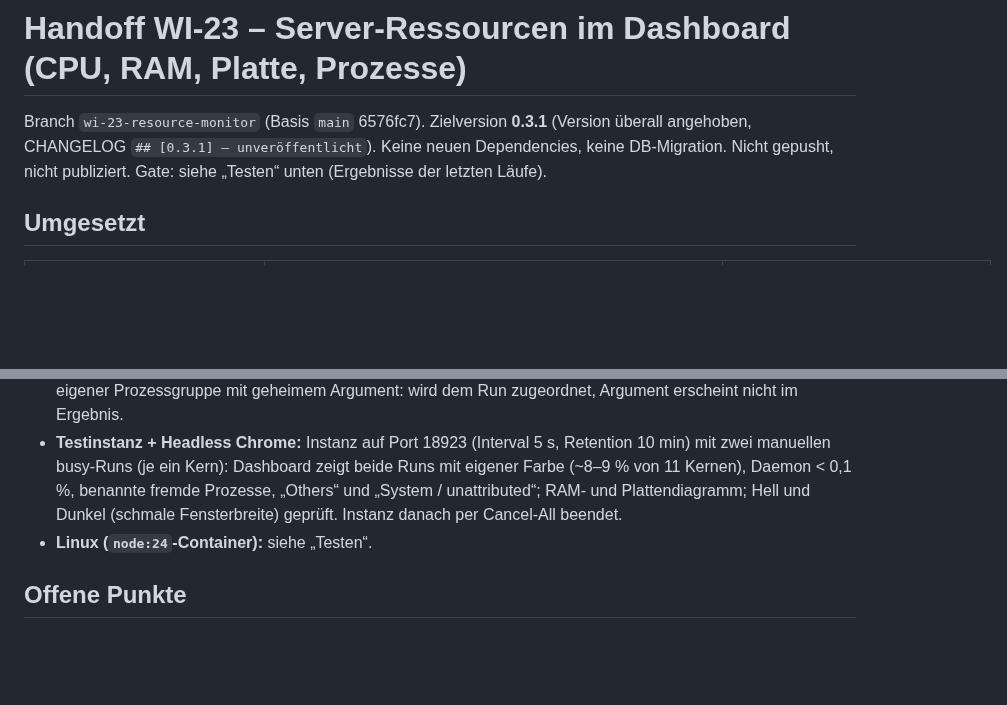
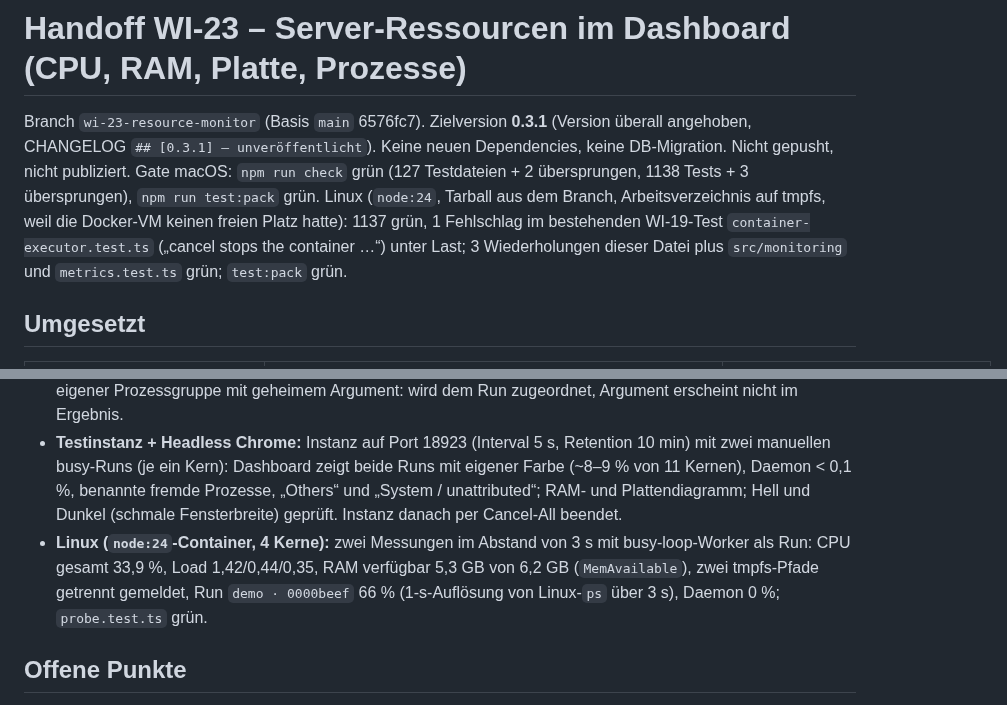
Before and after one commit to brokoskokoli/adispatchd, a Markdown page: docs/handoff/WI-23.md, 2 parts joined by grey strips. Rendered like a GitHub page; blank space fills up the shorter version.

Commit message:
WI-23: Record gate and Linux results in the handoff
Co-Authored-By: Claude Opus 5.5 (1M context) <noreply@anthropic.com>
Claude-Session: https://claude.ai/code/session_01X94EVGePk4iBqbJT2Ns4Hn

```diff
--- a/docs/handoff/WI-23.md
+++ b/docs/handoff/WI-23.md
@@ -2,7 +2,10 @@
 
 Branch `wi-23-resource-monitor` (Basis `main` 6576fc7). Zielversion **0.3.1** (Version überall angehoben, CHANGELOG
 `## [0.3.1] – unveröffentlicht`). Keine neuen Dependencies, keine DB-Migration. Nicht gepusht, nicht publiziert.
-Gate: siehe „Testen“ unten (Ergebnisse der letzten Läufe).
+Gate macOS: `npm run check` grün (127 Testdateien + 2 übersprungen, 1138 Tests + 3 übersprungen), `npm run test:pack`
+grün. Linux (`node:24`, Tarball aus dem Branch, Arbeitsverzeichnis auf tmpfs, weil die Docker-VM keinen freien Platz
+hatte): 1137 grün, 1 Fehlschlag im bestehenden WI-19-Test `container-executor.test.ts` („cancel stops the container …“)
+unter Last; 3 Wiederholungen dieser Datei plus `src/monitoring` und `metrics.test.ts` grün; `test:pack` grün.
 
 ## Umgesetzt
 
@@ -58,7 +61,9 @@ Gate: siehe „Testen“ unten (Ergebnisse der letzten Läufe).
   busy-Runs (je ein Kern): Dashboard zeigt beide Runs mit eigener Farbe (~8–9 % von 11 Kernen), Daemon < 0,1 %,
   benannte fremde Prozesse, „Others“ und „System / unattributed“; RAM- und Plattendiagramm; Hell und Dunkel
   (schmale Fensterbreite) geprüft. Instanz danach per Cancel-All beendet.
-- **Linux (`node:24`-Container):** siehe „Testen“.
+- **Linux (`node:24`-Container, 4 Kerne):** zwei Messungen im Abstand von 3 s mit busy-loop-Worker als Run: CPU gesamt
+  33,9 %, Load 1,42/0,44/0,35, RAM verfügbar 5,3 GB von 6,2 GB (`MemAvailable`), zwei tmpfs-Pfade getrennt gemeldet,
+  Run `demo · 0000beef` 66 % (1-s-Auflösung von Linux-`ps` über 3 s), Daemon 0 %; `probe.test.ts` grün.
 
 ## Offene Punkte
 
```
